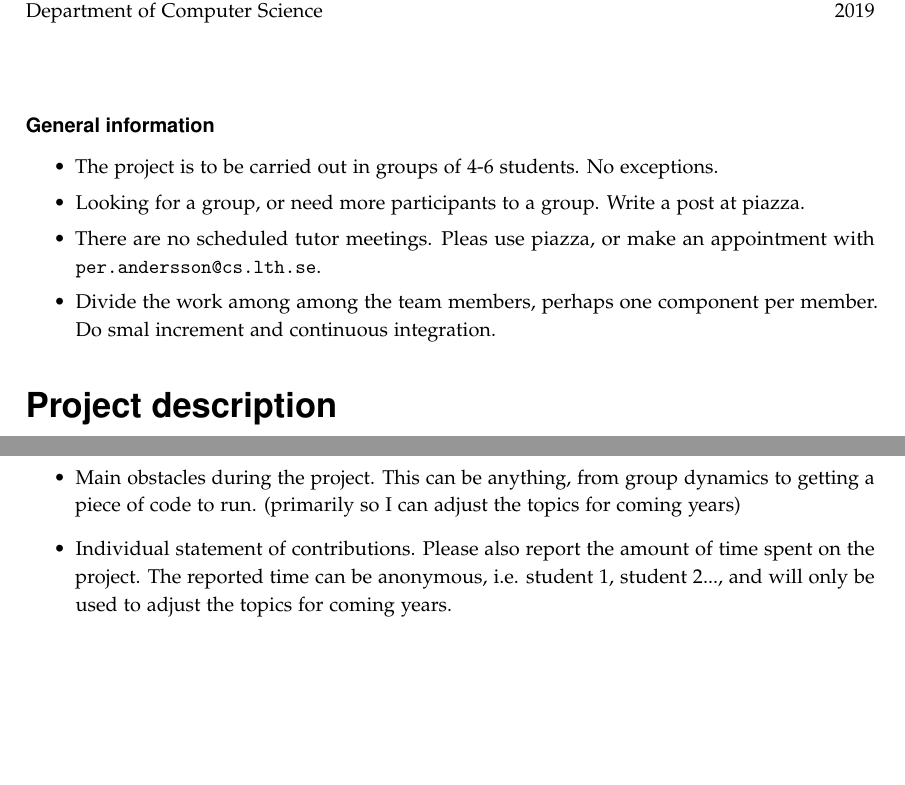
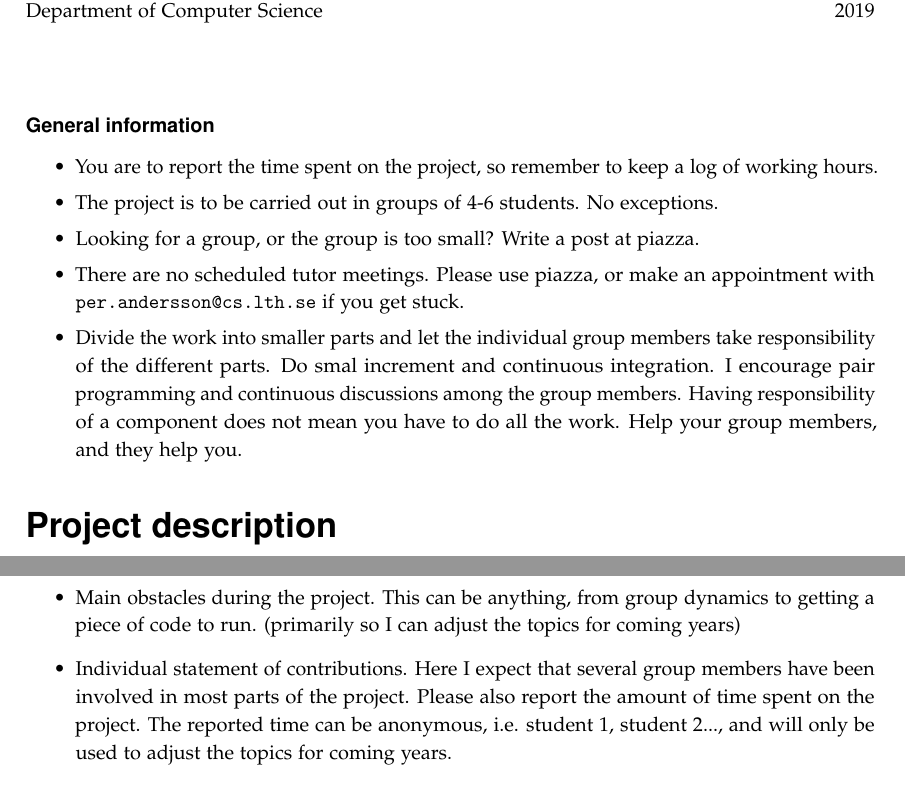
Before and after one commit to lunduniversity/webprog, a LaTeX book (project/project.tex): two parts of pages 1 and 2 of 3, joined at a grey line, cut so that both start at the same text, the shorter picture padded with empty space. Compiled offline with pdfLaTeX.

Commit message:
update clarification and improved writing in project

```diff
--- a/project/project.tex
+++ b/project/project.tex
@@ -53,10 +53,11 @@
 \subsubsection*{General information}
 
 \begin{itemize}\firmlist
+\item You are to report the time spent on the project, so remember to keep a log of working hours.
 \item The project is to be carried out in groups of 4-6 students. No exceptions.
-\item Looking for a group, or need more participants to a group. Write a post at piazza.
-\item There are no scheduled tutor meetings. Pleas use piazza, or make an appointment with \url{per.andersson@cs.lth.se}.
-\item Divide the work among among the team members, perhaps one component per member. Do smal increment and continuous integration.
+\item Looking for a group, or the group is too small? Write a post at piazza.
+\item There are no scheduled tutor meetings. Please use piazza, or make an appointment with \url{per.andersson@cs.lth.se} if you get stuck.
+\item Divide the work into smaller parts and let the individual group members take responsibility of the different parts. Do smal increment and continuous integration. I encourage pair programming and continuous discussions among the group members. Having responsibility of a component does not mean you have to do all the work. Help your group members, and they help you.
 \end{itemize}
 
 \section*{Project description}
@@ -90,7 +91,7 @@
 \begin{itemize}
 \item Success ratio and lessons learned. Describe how much of your initial idea was actually implemented. You do not need to be detailed about what you got running, I see this from the running code. Rather, the focus should be on the parts that did not work out as intended.
 \item Main obstacles during the project. This can be anything, from group dynamics to getting a piece of code to run. (primarily so I can adjust the topics for coming years)
-\item Individual statement of contributions. Please also report the amount of time spent on the project. The reported time can be anonymous, i.e. student 1, student 2..., and will only be used to adjust the topics for coming years.
+\item Individual statement of contributions. Here I expect that several group members have been involved in most parts of the project. Please also report the amount of time spent on the project. The reported time can be anonymous, i.e. student 1, student 2..., and will only be used to adjust the topics for coming years.
 \item The report is probably 1-5 A4 pages.
 \end{itemize}
 \input{../labs/prechapters/licence-contributors.tex}
```
Also changed, not shown: project/project.pdf.
